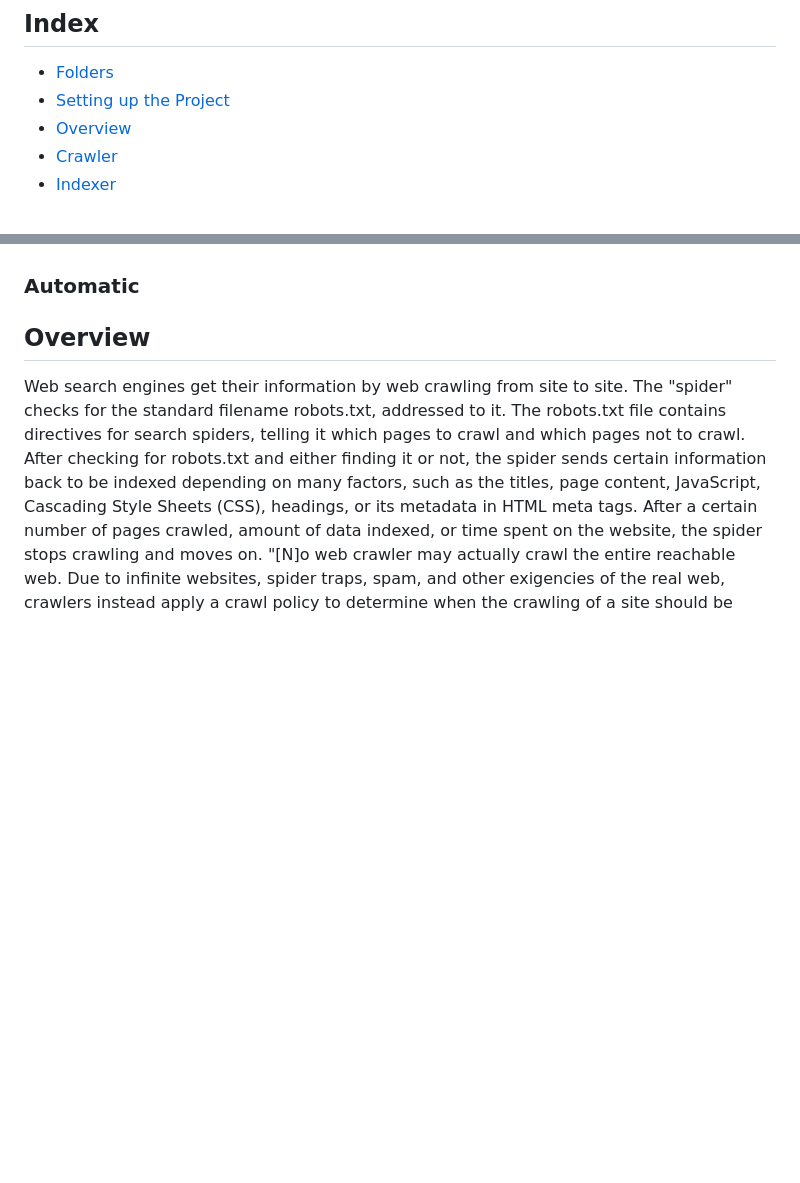
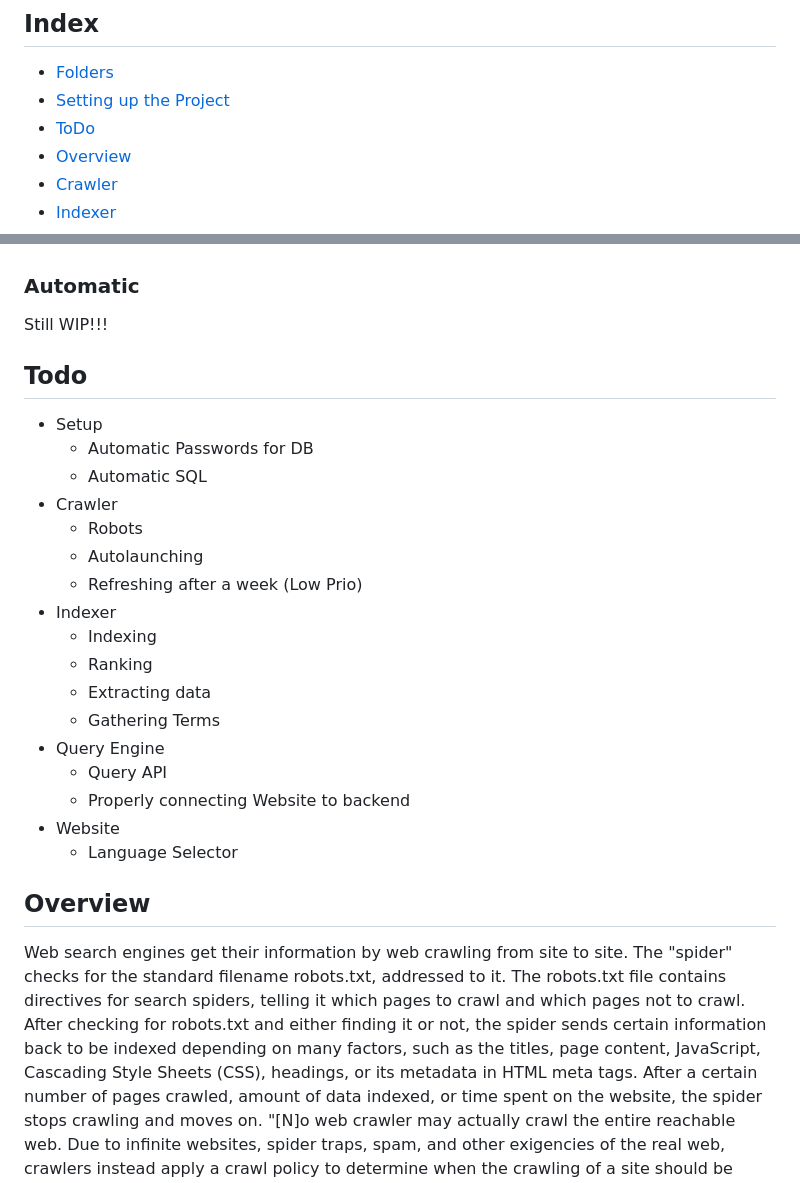
Before and after one commit to confusedcatgirl/Bloogle, a Markdown page: README.md, 2 parts joined by grey strips. GitHub-like rendering; blank space fills up the shorter version.

```diff
--- a/README.md
+++ b/README.md
@@ -8,6 +8,7 @@ Right now, the project is only optimized for Windows. Please support the project
 
 - [Folders](#folders)
 - [Setting up the Project](#setting-up-the-project)
+- [ToDo](#todo)
 - [Overview](#overview)
 - [Crawler](#crawler)
 - [Indexer](#indexer)
@@ -38,6 +39,28 @@ Right now, the project is only optimized for Windows. Please support the project
 5. Unzip it into the nginx folder so that the exe appears at the root.
 
 ### Automatic
+
+Still WIP!!!
+
+## Todo
+
+- Setup
+  - Automatic Passwords for DB
+  - Automatic SQL
+- Crawler
+  - Robots
+  - Autolaunching
+  - Refreshing after a week (Low Prio)
+- Indexer
+  - Indexing
+  - Ranking
+  - Extracting data
+  - Gathering Terms
+- Query Engine
+  - Query API
+  - Properly connecting Website to backend
+- Website
+  - Language Selector
 
 ## Overview
 
```
